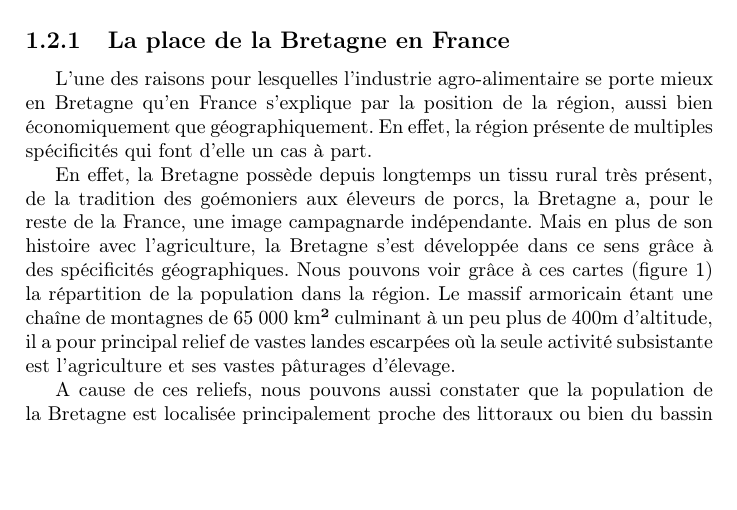
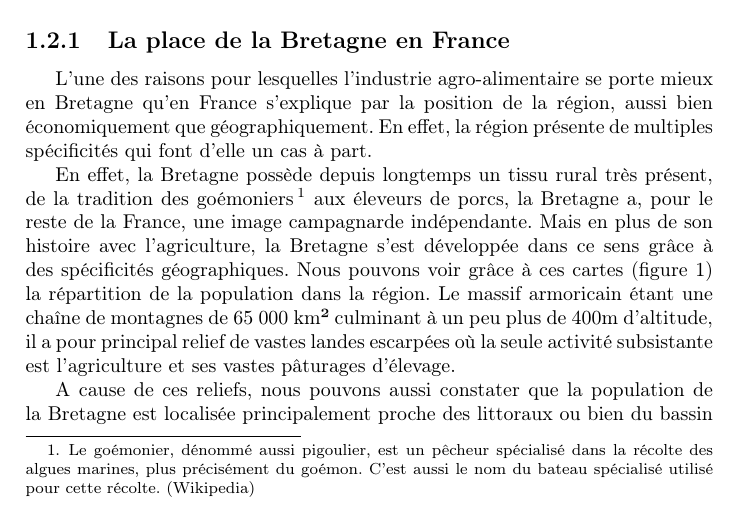
Before and after one commit to Livda/PSH-Valorial, a LaTeX document (Mono.tex): part of page 8 of 30, cut so that both start at the same text, the shorter picture padded with empty space. Compiled offline with pdfLaTeX.

Commit message:
Définition de "goémonier"

```diff
--- a/Mono.tex
+++ b/Mono.tex
@@ -86,7 +86,7 @@
 		\subsection{La place de la Bretagne en France}
 			L’une des raisons pour lesquelles l’industrie agro-alimentaire se porte mieux en Bretagne qu’en France s’explique par la position de la région, aussi bien économiquement que géographiquement. En effet, la région présente de multiples spécificités qui font d’elle un cas à part.
 
-			En effet, la Bretagne possède depuis longtemps un tissu rural très présent, de la tradition des goémoniers aux éleveurs de porcs, la Bretagne a, pour le reste de la France, une image campagnarde indépendante. Mais en plus de son histoire avec l’agriculture, la Bretagne s’est développée dans ce sens grâce à des spécificités géographiques. Nous pouvons voir grâce à ces cartes (figure 1) la répartition de la population dans la région. Le massif armoricain étant une chaîne de montagnes de 65 000 km² culminant à un peu plus de 400m d’altitude, il a pour principal relief de vastes landes escarpées où la seule activité subsistante est l’agriculture et ses vastes pâturages d’élevage.
+			En effet, la Bretagne possède depuis longtemps un tissu rural très présent, de la tradition des goémoniers \footnote{Le goémonier, dénommé aussi pigoulier, est un pêcheur spécialisé dans la récolte des algues marines, plus précisément du goémon. C'est aussi le nom du bateau spécialisé utilisé pour cette récolte. (Wikipedia)} aux éleveurs de porcs, la Bretagne a, pour le reste de la France, une image campagnarde indépendante. Mais en plus de son histoire avec l’agriculture, la Bretagne s’est développée dans ce sens grâce à des spécificités géographiques. Nous pouvons voir grâce à ces cartes (figure 1) la répartition de la population dans la région. Le massif armoricain étant une chaîne de montagnes de 65 000 km² culminant à un peu plus de 400m d’altitude, il a pour principal relief de vastes landes escarpées où la seule activité subsistante est l’agriculture et ses vastes pâturages d’élevage.
 
 			A cause de ces reliefs, nous pouvons aussi constater que la population de la Bretagne est localisée principalement proche des littoraux ou bien du bassin Rennais (figure 2). Cette répartition a conduit au développement des littoraux bretons au niveau portuaire. Les trois principaux ports de trafic de marchandises étant Saint-Malo, Brest et Lorient qui ont réalisé en 2012 84 \% du trafic total de la région, pour un total de 8.297 millions de tonnes aux trois quarts destinés à l’Union Européenne ou au reste de la France. Ce sont également plus de 3.9 millions de passagers qui ont transité par les ports de la péninsule bretonne au cours de cette année 2012\cite{CommerceMaritimeBretagne}. On peut donc constater un développement important du commerce maritime breton qui, en majeure partie, est occupé par les produits agricoles et alimentaires (35 \%), devant les produits énergétiques (24 \%) puis la métallurgie (18 \%).
 
```
Also changed, not shown: Mono.pdf.
